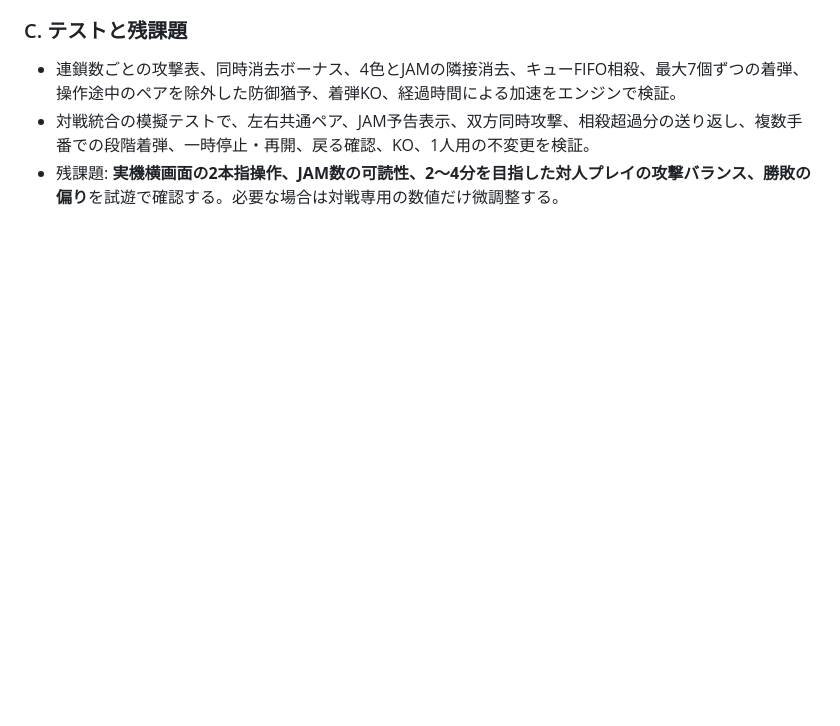
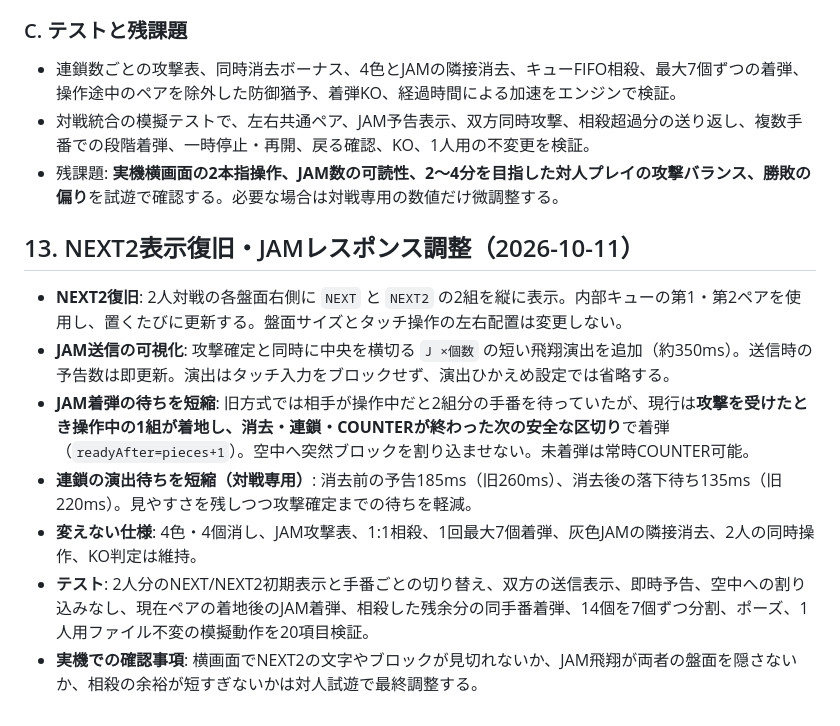
Before and after one commit to tougara/houkago-gamebu, a Markdown page: docs/LINK_BURST_VERSUS_PLAN_2026-10-11.md, the part around one of its changes. GitHub-like rendering; blank space fills up the shorter version.

Commit message:
docs: NEXT2復旧とJAM送信即時演出・着弾猶予短縮の修正記録

```diff
--- a/docs/LINK_BURST_VERSUS_PLAN_2026-10-11.md
+++ b/docs/LINK_BURST_VERSUS_PLAN_2026-10-11.md
@@ -184,3 +184,13 @@
 - 連鎖数ごとの攻撃表、同時消去ボーナス、4色とJAMの隣接消去、キューFIFO相殺、最大7個ずつの着弾、操作途中のペアを除外した防御猶予、着弾KO、経過時間による加速をエンジンで検証。
 - 対戦統合の模擬テストで、左右共通ペア、JAM予告表示、双方同時攻撃、相殺超過分の送り返し、複数手番での段階着弾、一時停止・再開、戻る確認、KO、1人用の不変更を検証。
 - 残課題: **実機横画面の2本指操作、JAM数の可読性、2〜4分を目指した対人プレイの攻撃バランス、勝敗の偏り**を試遊で確認する。必要な場合は対戦専用の数値だけ微調整する。
+
+## 13. NEXT2表示復旧・JAMレスポンス調整（2026-10-11）
+
+- **NEXT2復旧**: 2人対戦の各盤面右側に `NEXT` と `NEXT2` の2組を縦に表示。内部キューの第1・第2ペアを使用し、置くたびに更新する。盤面サイズとタッチ操作の左右配置は変更しない。
+- **JAM送信の可視化**: 攻撃確定と同時に中央を横切る `J ×個数` の短い飛翔演出を追加（約350ms）。送信時の予告数は即更新。演出はタッチ入力をブロックせず、演出ひかえめ設定では省略する。
+- **JAM着弾の待ちを短縮**: 旧方式では相手が操作中だと2組分の手番を待っていたが、現行は**攻撃を受けたとき操作中の1組が着地し、消去・連鎖・COUNTERが終わった次の安全な区切り**で着弾（`readyAfter=pieces+1`）。空中へ突然ブロックを割り込ませない。未着弾は常時COUNTER可能。
+- **連鎖の演出待ちを短縮（対戦専用）**: 消去前の予告185ms（旧260ms）、消去後の落下待ち135ms（旧220ms）。見やすさを残しつつ攻撃確定までの待ちを軽減。
+- **変えない仕様**: 4色・4個消し、JAM攻撃表、1:1相殺、1回最大7個着弾、灰色JAMの隣接消去、2人の同時操作、KO判定は維持。
+- **テスト**: 2人分のNEXT/NEXT2初期表示と手番ごとの切り替え、双方の送信表示、即時予告、空中への割り込みなし、現在ペアの着地後のJAM着弾、相殺した残余分の同手番着弾、14個を7個ずつ分割、ポーズ、1人用ファイル不変の模擬動作を20項目検証。
+- **実機での確認事項**: 横画面でNEXT2の文字やブロックが見切れないか、JAM飛翔が両者の盤面を隠さないか、相殺の余裕が短すぎないかは対人試遊で最終調整する。
```
Also changed, not shown: other parts of docs/LINK_BURST_VERSUS_PLAN_2026-10-11.md (+1 -1 lines).
